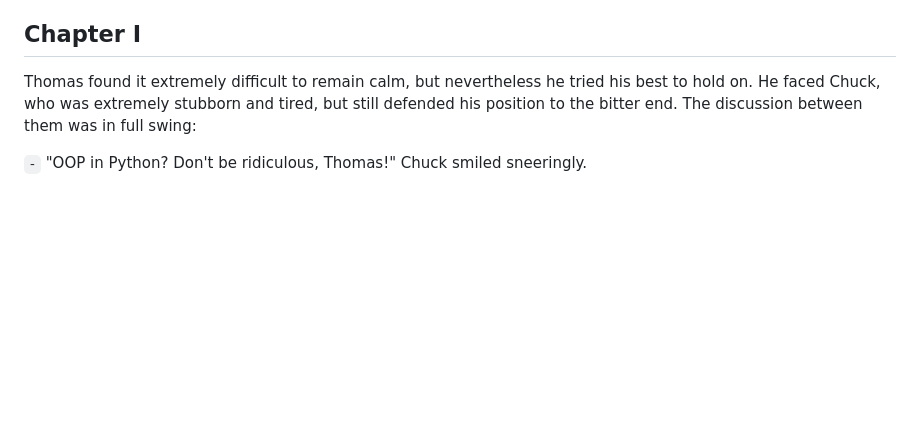
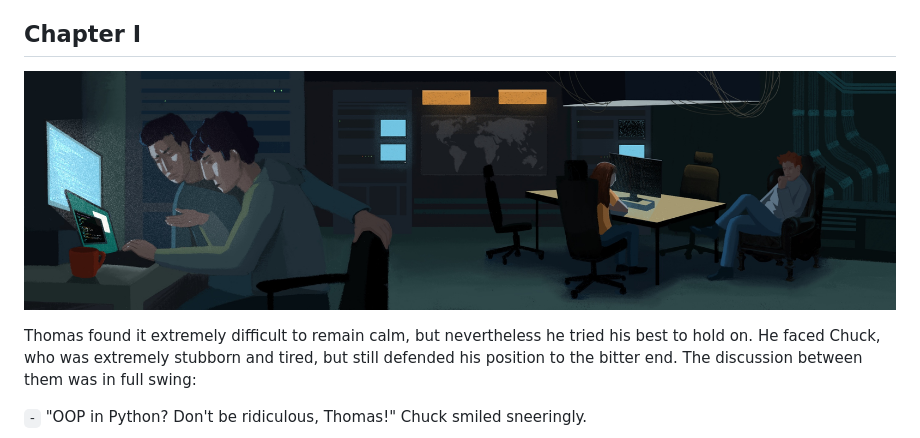
Before and after one commit to IgorMitiukliaev/APP5_SmartCalc_v4.0_Web_Python, a Markdown page: README.md, the part around the change. GitHub-like rendering; pictures changed too: misc/images/APP_5_SmartCalc_V4.0.jpg (added); blank space fills up the shorter version.

```diff
--- a/README.md
+++ b/README.md
@@ -17,6 +17,8 @@ Implementation of SmartCalc v4.0 in Python.
 
 
 ## Chapter I
+
+![APP_5_SmartCalc_V4.0](misc/images/APP_5_SmartCalc_V4.0.jpg)
 
 Thomas found it extremely difficult to remain calm, but nevertheless he tried his best to hold on. He faced Chuck, who was extremely stubborn and tired, but still defended his position to the bitter end. The discussion between them was in full swing:
 
```
Also changed, not shown: README_RUS.md (+2 -0 lines).
